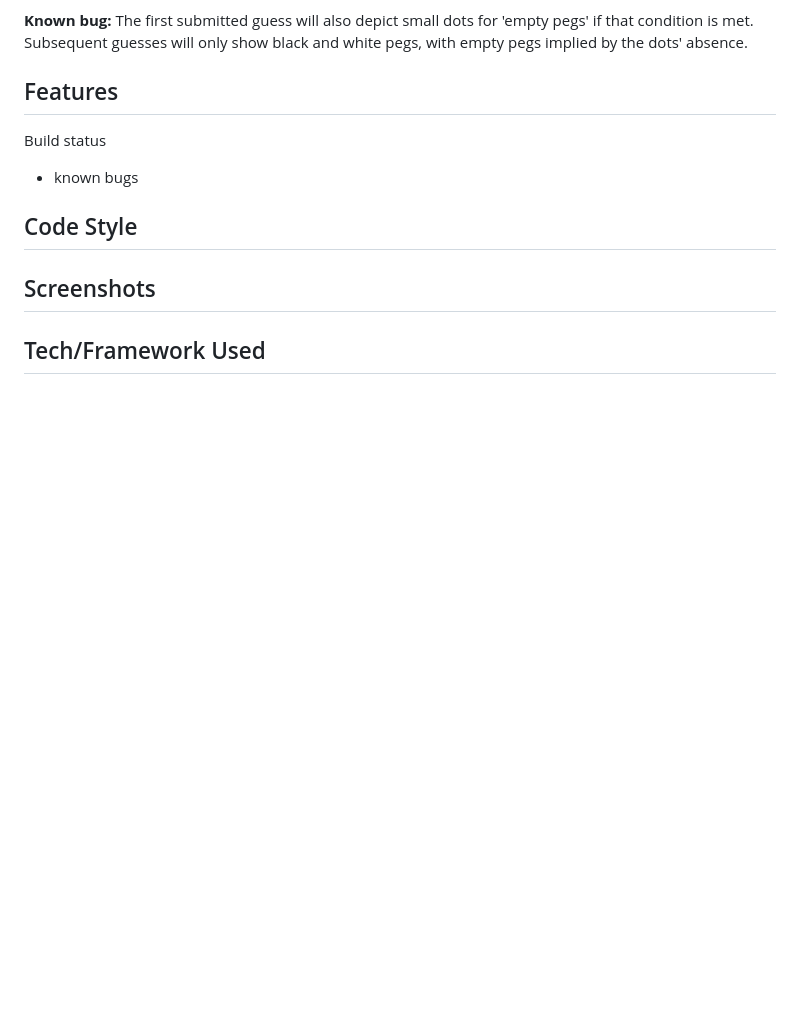
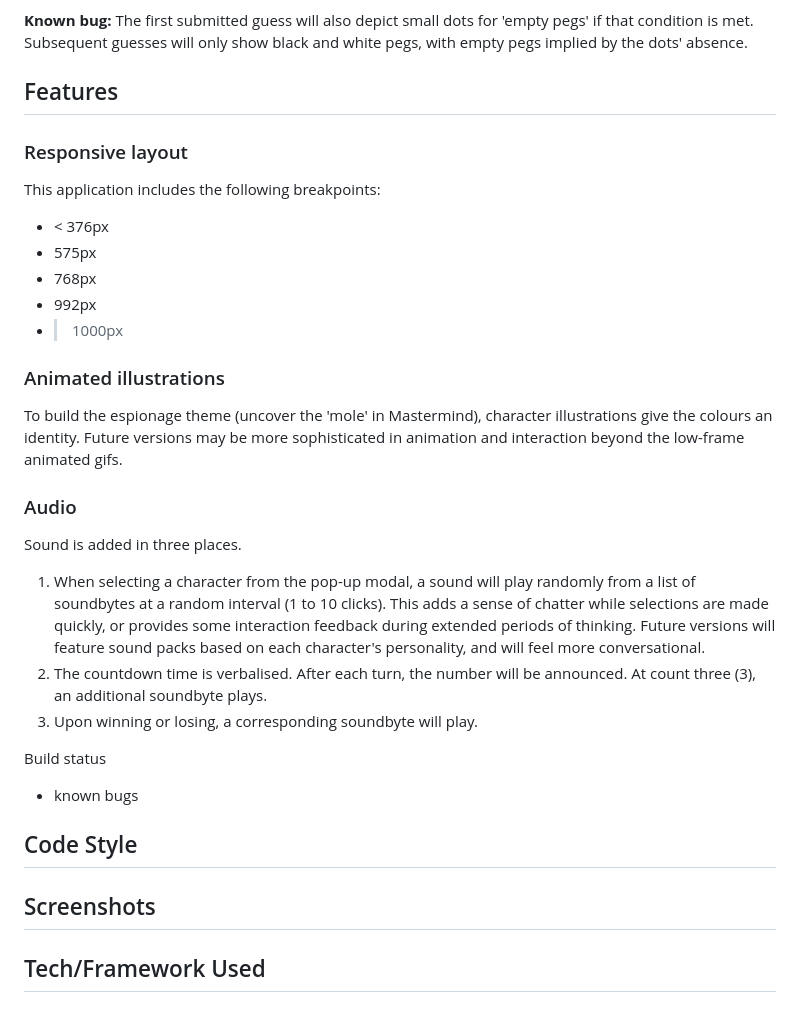
Before and after one commit to tdha/mastermind, a Markdown page: README.md, the part around the change. Rendered like a GitHub page; blank space fills up the shorter version.

Commit message:
Added 'Features'.

```diff
--- a/README.md
+++ b/README.md
@@ -45,7 +45,22 @@ At the very bottom of the screen are three (3) buttons.
 **Known bug:** The first submitted guess will also depict small dots for 'empty pegs' if that condition is met. Subsequent guesses will only show black and white pegs, with empty pegs implied by the dots' absence.
 
 ## Features
+### Responsive layout
+This application includes the following breakpoints:
+* < 376px
+* 575px
+* 768px
+* 992px
+* > 1000px
 
+### Animated illustrations
+To build the espionage theme (uncover the 'mole' in Mastermind), character illustrations give the colours an identity. Future versions may be more sophisticated in animation and interaction beyond the low-frame animated gifs.
+
+### Audio
+Sound is added in three places.
+1. When selecting a character from the pop-up modal, a sound will play randomly from a list of soundbytes at a random interval (1 to 10 clicks). This adds a sense of chatter while selections are made quickly, or provides some interaction feedback during extended periods of thinking. Future versions will feature sound packs based on each character's personality, and will feel more conversational.
+2. The countdown time is verbalised. After each turn, the number will be announced. At count three (3), an additional soundbyte plays.
+3. Upon winning or losing, a corresponding soundbyte will play.
 
 
 
```
